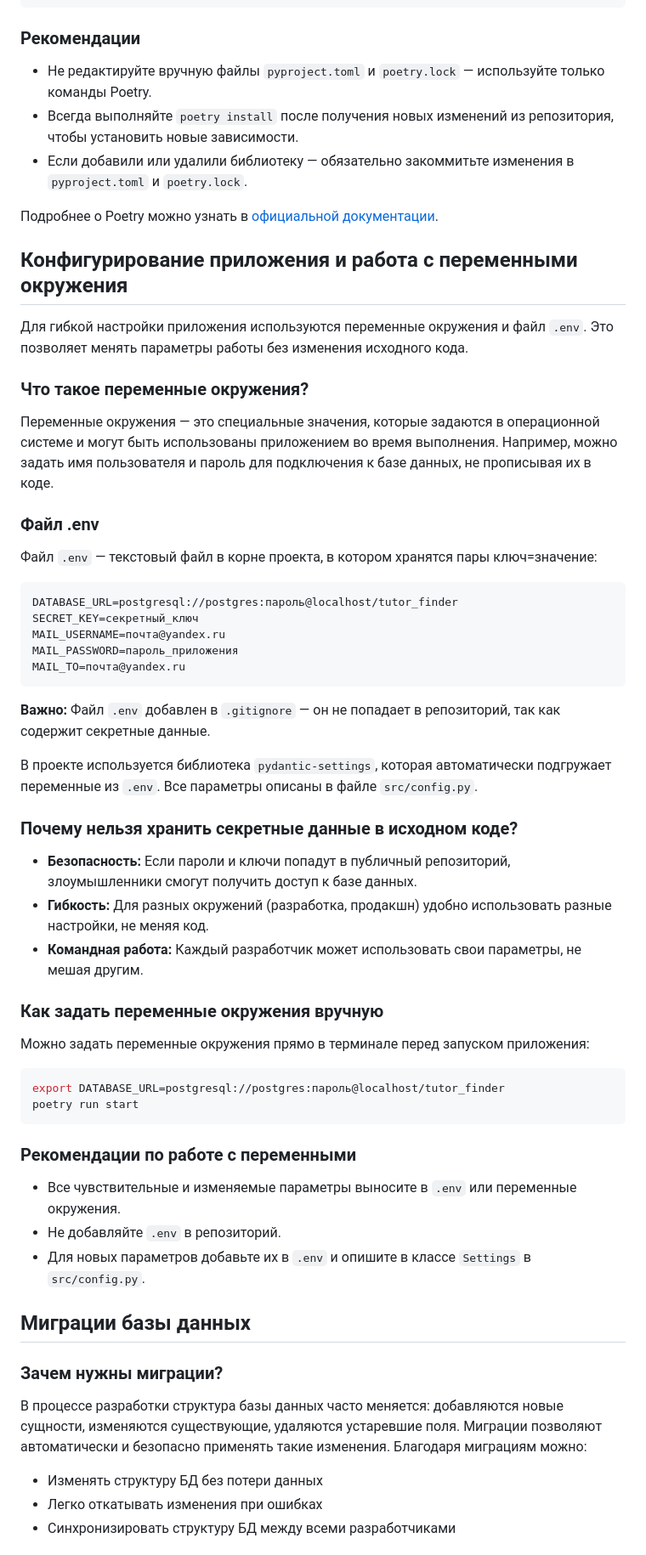
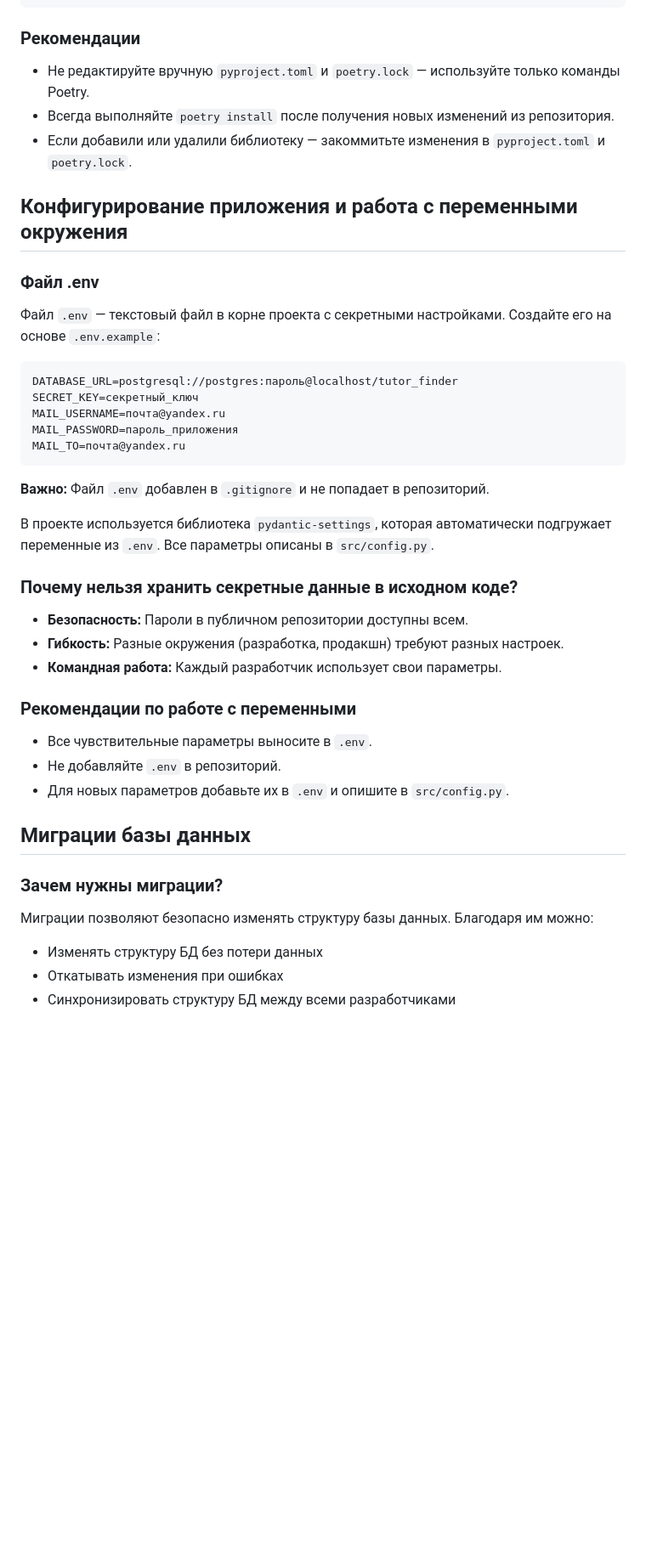
Before and after one commit to Chirkov-Arhip/tutor-finder, a Markdown page: README.md, the part around one of its changes. Shown at 85% size. Drawn GitHub-style; blank space fills up the shorter version.

````diff
--- a/README.md
+++ b/README.md
@@ -215,22 +247,14 @@ poetry run python main.py
 ### Рекомендации
 
-- Не редактируйте вручную файлы `pyproject.toml` и `poetry.lock` — используйте только команды Poetry.
-- Всегда выполняйте `poetry install` после получения новых изменений из репозитория, чтобы установить новые зависимости.
-- Если добавили или удалили библиотеку — обязательно закоммитьте изменения в `pyproject.toml` и `poetry.lock`.
-
-Подробнее о Poetry можно узнать в [официальной документации](https://python-poetry.org/docs/).
+- Не редактируйте вручную `pyproject.toml` и `poetry.lock` — используйте только команды Poetry.
+- Всегда выполняйте `poetry install` после получения новых изменений из репозитория.
+- Если добавили или удалили библиотеку — закоммитьте изменения в `pyproject.toml` и `poetry.lock`.
 
 ## Конфигурирование приложения и работа с переменными окружения
 
-Для гибкой настройки приложения используются переменные окружения и файл `.env`. Это позволяет менять параметры работы без изменения исходного кода.
-
-### Что такое переменные окружения?
-
-Переменные окружения — это специальные значения, которые задаются в операционной системе и могут быть использованы приложением во время выполнения. Например, можно задать имя пользователя и пароль для подключения к базе данных, не прописывая их в коде.
-
 ### Файл .env
 
-Файл `.env` — текстовый файл в корне проекта, в котором хранятся пары ключ=значение:
+Файл `.env` — текстовый файл в корне проекта с секретными настройками. Создайте его на основе `.env.example`:
 
 ```
 DATABASE_URL=postgresql://postgres:пароль@localhost/tutor_finder
@@ -240,37 +264,28 @@ MAIL_PASSWORD=пароль_приложения
 MAIL_TO=почта@yandex.ru
 ```
 
-**Важно:** Файл `.env` добавлен в `.gitignore` — он не попадает в репозиторий, так как содержит секретные данные.
+**Важно:** Файл `.env` добавлен в `.gitignore` и не попадает в репозиторий.
 
-В проекте используется библиотека `pydantic-settings`, которая автоматически подгружает переменные из `.env`. Все параметры описаны в файле `src/config.py`.
+В проекте используется библиотека `pydantic-settings`, которая автоматически подгружает переменные из `.env`. Все параметры описаны в `src/config.py`.
 
 ### Почему нельзя хранить секретные данные в исходном коде?
 
-- **Безопасность:** Если пароли и ключи попадут в публичный репозиторий, злоумышленники смогут получить доступ к базе данных.
-- **Гибкость:** Для разных окружений (разработка, продакшн) удобно использовать разные настройки, не меняя код.
-- **Командная работа:** Каждый разработчик может использовать свои параметры, не мешая другим.
-
-### Как задать переменные окружения вручную
-
-Можно задать переменные окружения прямо в терминале перед запуском приложения:
-
-```bash
-export DATABASE_URL=postgresql://postgres:пароль@localhost/tutor_finder
-poetry run start
-```
+- **Безопасность:** Пароли в публичном репозитории доступны всем.
+- **Гибкость:** Разные окружения (разработка, продакшн) требуют разных настроек.
+- **Командная работа:** Каждый разработчик использует свои параметры.
 
 ### Рекомендации по работе с переменными
 
-- Все чувствительные и изменяемые параметры выносите в `.env` или переменные окружения.
+- Все чувствительные параметры выносите в `.env`.
 - Не добавляйте `.env` в репозиторий.
-- Для новых параметров добавьте их в `.env` и опишите в классе `Settings` в `src/config.py`.
+- Для новых параметров добавьте их в `.env` и опишите в `src/config.py`.
 
 ## Миграции базы данных
 
 ### Зачем нужны миграции?
 
-В процессе разработки структура базы данных часто меняется: добавляются новые сущности, изменяются существующие, удаляются устаревшие поля. Миграции позволяют автоматически и безопасно применять такие изменения. Благодаря миграциям можно:
+Миграции позволяют безопасно изменять структуру базы данных. Благодаря им можно:
 
 - Изменять структуру БД без потери данных
-- Легко откатывать изменения при ошибках
+- Откатывать изменения при ошибках
 - Синхронизировать структуру БД между всеми разработчиками
````
Also changed, not shown: other parts of README.md (+75 -62 lines).
